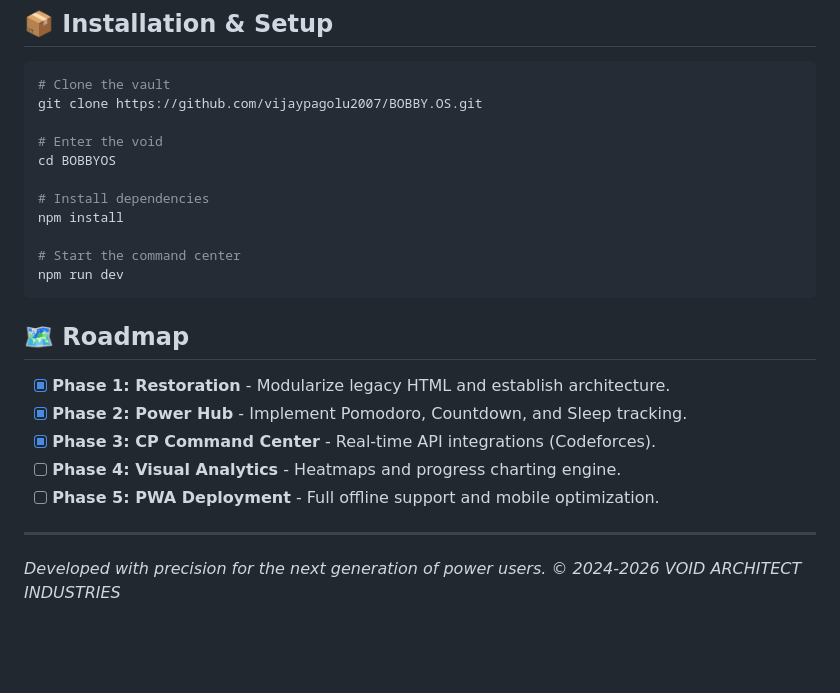
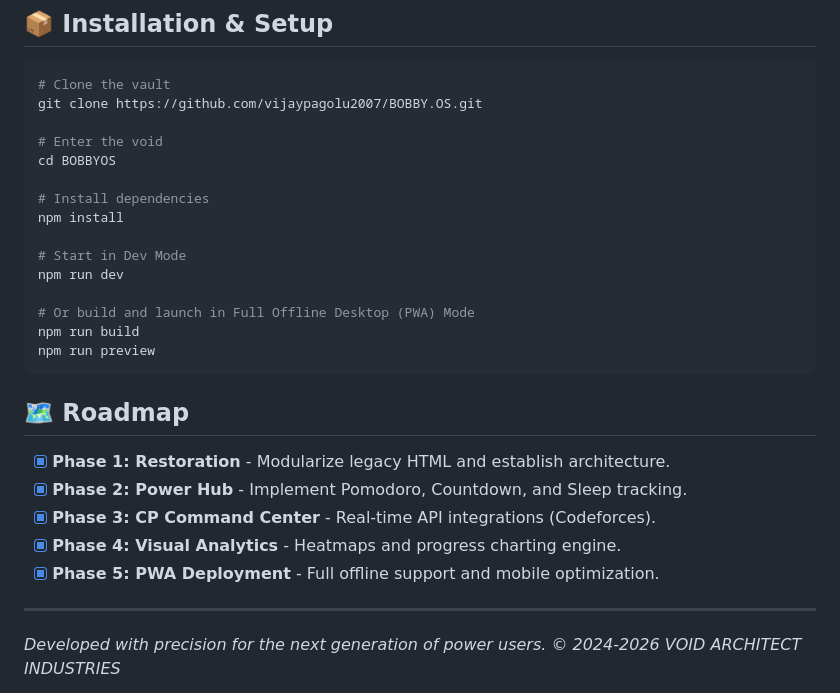
Before and after one commit to vijaypagolu2007/BOBBY.OS, a Markdown page: README.md, the part around the change. GitHub-like rendering; blank space fills up the shorter version.

Commit message:
docs: update installation instructions and complete Roadmap in README

````diff
--- a/README.md
+++ b/README.md
@@ -48,16 +48,20 @@ cd BOBBYOS
 # Install dependencies
 npm install
 
-# Start the command center
+# Start in Dev Mode
 npm run dev
+
+# Or build and launch in Full Offline Desktop (PWA) Mode
+npm run build
+npm run preview
 ```
 
 ## 🗺️ Roadmap
 - [x] **Phase 1: Restoration** - Modularize legacy HTML and establish architecture.
 - [x] **Phase 2: Power Hub** - Implement Pomodoro, Countdown, and Sleep tracking.
 - [x] **Phase 3: CP Command Center** - Real-time API integrations (Codeforces).
-- [ ] **Phase 4: Visual Analytics** - Heatmaps and progress charting engine.
-- [ ] **Phase 5: PWA Deployment** - Full offline support and mobile optimization.
+- [x] **Phase 4: Visual Analytics** - Heatmaps and progress charting engine.
+- [x] **Phase 5: PWA Deployment** - Full offline support and mobile optimization.
 
 ---
 
````
